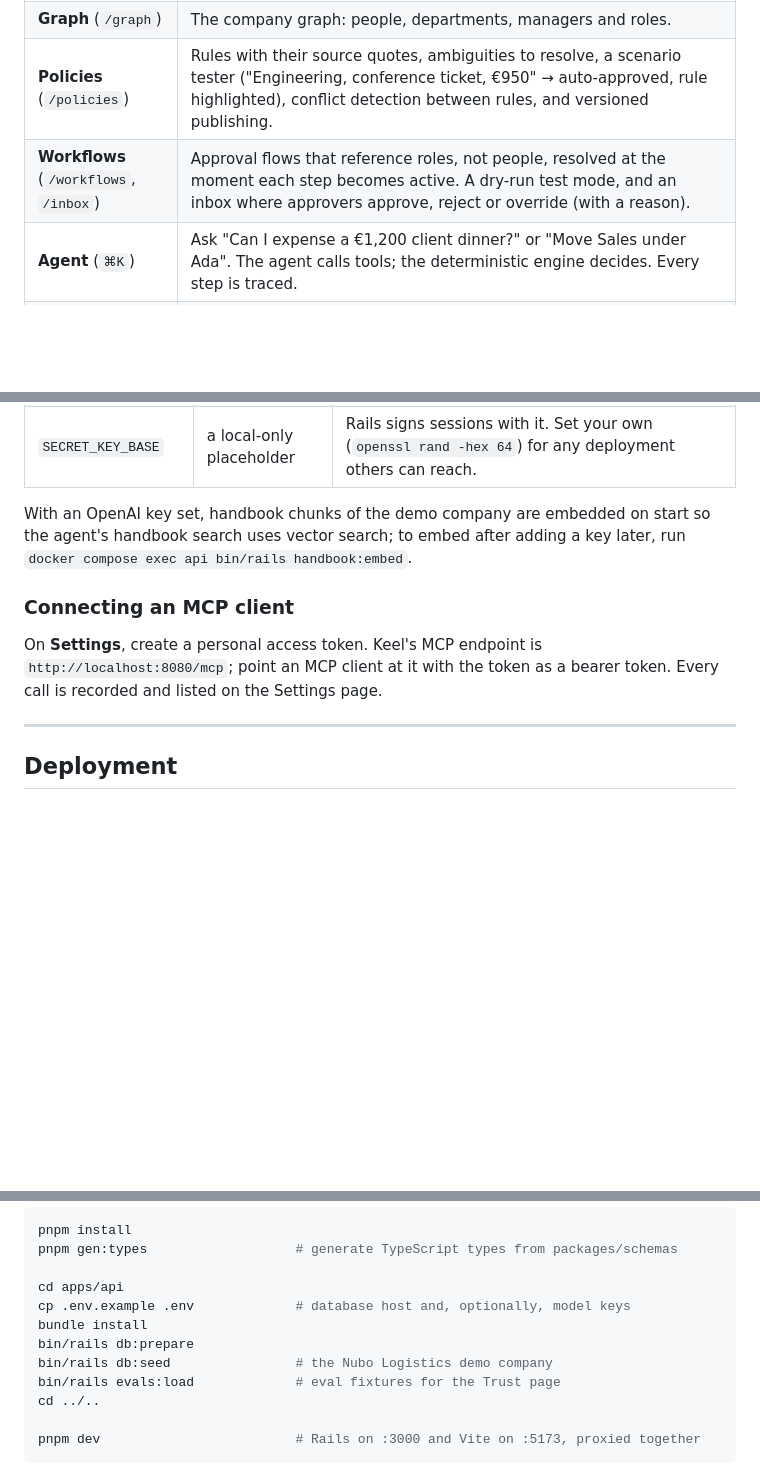
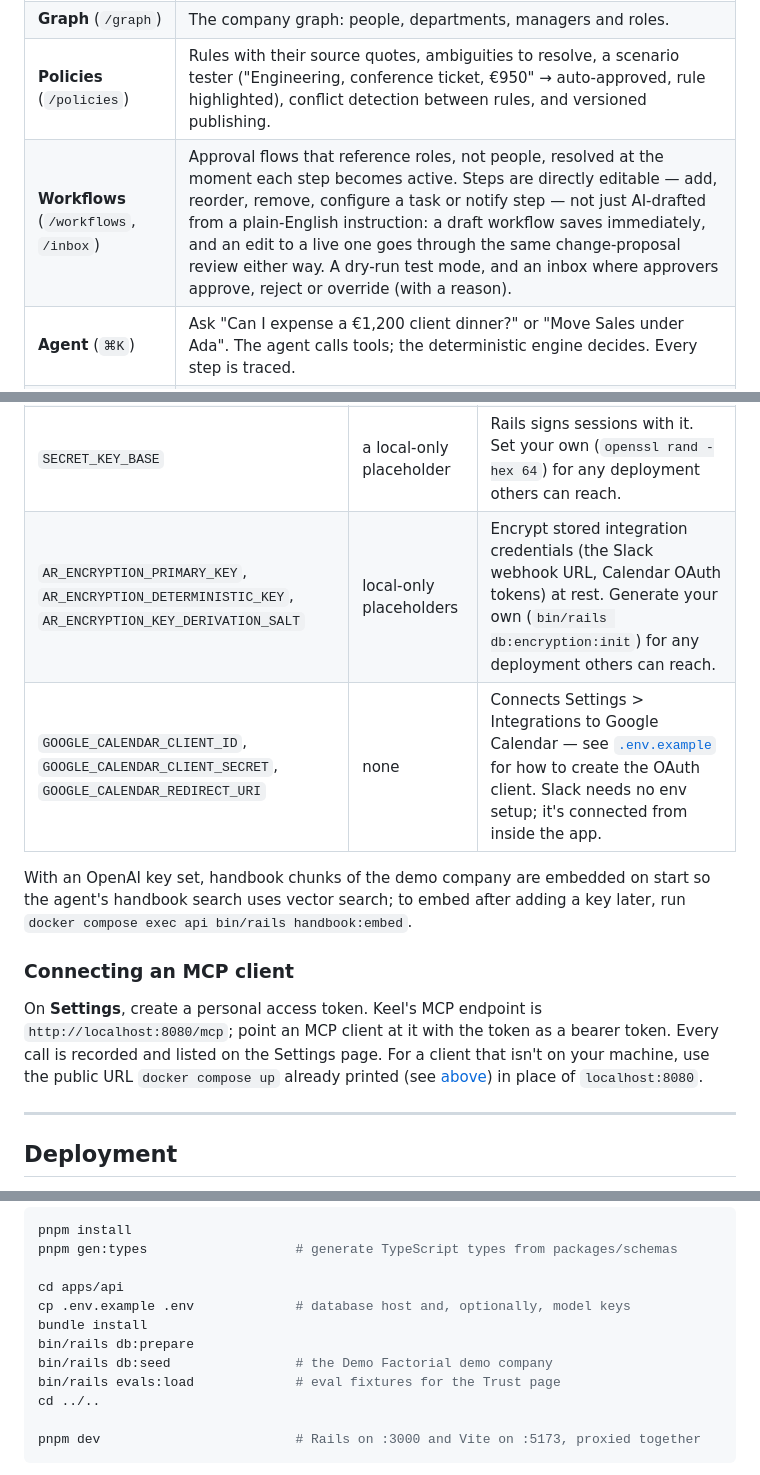
Before and after one commit to enyoghasim/keel, a Markdown page: README.md, 3 parts joined by grey strips. Drawn GitHub-style; blank space fills up the shorter version.

```diff
--- a/README.md
+++ b/README.md
@@ -33,7 +33,7 @@ Say a 70-person logistics company promotes Ada to Head of Operations and moves S
 | **Assemble** (`/assemble`) | Upload a roster CSV and a handbook PDF. An LLM maps the messy columns, the org chart builds itself live on screen, and policies are extracted as rules, each stored with the exact handbook sentence it came from. Anything vague is flagged as an ambiguity for a human to resolve; a rule whose quote isn't verbatim in the handbook is dropped. |
 | **Graph** (`/graph`) | The company graph: people, departments, managers and roles. |
 | **Policies** (`/policies`) | Rules with their source quotes, ambiguities to resolve, a scenario tester ("Engineering, conference ticket, €950" → auto-approved, rule highlighted), conflict detection between rules, and versioned publishing. |
-| **Workflows** (`/workflows`, `/inbox`) | Approval flows that reference roles, not people, resolved at the moment each step becomes active. A dry-run test mode, and an inbox where approvers approve, reject or override (with a reason). |
+| **Workflows** (`/workflows`, `/inbox`) | Approval flows that reference roles, not people, resolved at the moment each step becomes active. Steps are directly editable — add, reorder, remove, configure a task or notify step — not just AI-drafted from a plain-English instruction: a draft workflow saves immediately, and an edit to a live one goes through the same change-proposal review either way. A dry-run test mode, and an inbox where approvers approve, reject or override (with a reason). |
 | **Agent** (`⌘K`) | Ask "Can I expense a €1,200 client dinner?" or "Move Sales under Ada". The agent calls tools; the deterministic engine decides. Every step is traced. |
 | **Proposals** (`/proposals`) | Every AI-originated write becomes a change proposal with a computed impact report (chains rerouted, chains broken, approval-load changes) and a plain-English explanation. Nothing applies until a human approves it. |
 | **Insights** (`/insights`) | Natural-language analytics. The question becomes a typed query object, shown to the user; the query is run by a deterministic builder, never generated SQL. |
@@ -140,11 +147,13 @@ Everything has a default, so a plain `docker compose up` works. To change anythi
 | `DATABASE_PASSWORD` | `postgres` | Postgres password. Change it if anything else can reach the database. |
 | `SECRET_KEY_BASE` | a local-only placeholder | Rails signs sessions with it. Set your own (`openssl rand -hex 64`) for any deployment others can reach. |
+| `AR_ENCRYPTION_PRIMARY_KEY`, `AR_ENCRYPTION_DETERMINISTIC_KEY`, `AR_ENCRYPTION_KEY_DERIVATION_SALT` | local-only placeholders | Encrypt stored integration credentials (the Slack webhook URL, Calendar OAuth tokens) at rest. Generate your own (`bin/rails db:encryption:init`) for any deployment others can reach. |
+| `GOOGLE_CALENDAR_CLIENT_ID`, `GOOGLE_CALENDAR_CLIENT_SECRET`, `GOOGLE_CALENDAR_REDIRECT_URI` | none | Connects Settings > Integrations to Google Calendar — see [`.env.example`](.env.example) for how to create the OAuth client. Slack needs no env setup; it's connected from inside the app. |
 
 With an OpenAI key set, handbook chunks of the demo company are embedded on start so the agent's handbook search uses vector search; to embed after adding a key later, run `docker compose exec api bin/rails handbook:embed`.
 
 ### Connecting an MCP client
 
-On **Settings**, create a personal access token. Keel's MCP endpoint is `http://localhost:8080/mcp`; point an MCP client at it with the token as a bearer token. Every call is recorded and listed on the Settings page.
+On **Settings**, create a personal access token. Keel's MCP endpoint is `http://localhost:8080/mcp`; point an MCP client at it with the token as a bearer token. Every call is recorded and listed on the Settings page. For a client that isn't on your machine, use the public URL `docker compose up` already printed (see [above](#a-public-url-for-remote-testing)) in place of `localhost:8080`.
 
 ---
 
@@ -200,7 +209,7 @@ cd apps/api
 cp .env.example .env             # database host and, optionally, model keys
 bundle install
 bin/rails db:prepare
-bin/rails db:seed                # the Nubo Logistics demo company
+bin/rails db:seed                # the Demo Factorial demo company
 bin/rails evals:load             # eval fixtures for the Trust page
 cd ../..
 
```
Also changed, not shown: other parts of README.md (+13 -6 lines).
